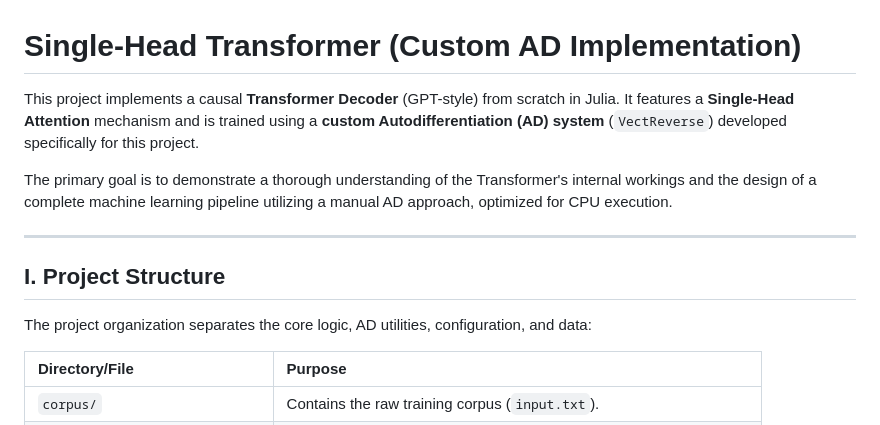
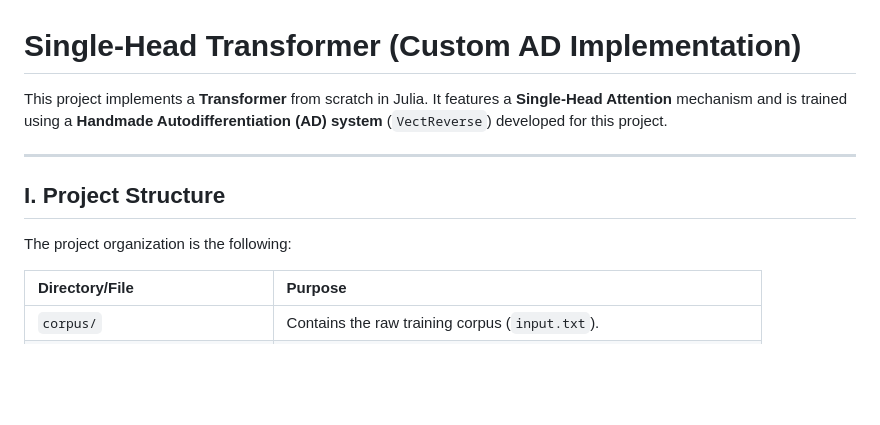
Before and after one commit to tilimot/LINMA2472, a Markdown page: Transformers/README.md, the part around the change. Drawn GitHub-style; blank space fills up the shorter version.

Commit message:
forgot to save change in readme

```diff
--- a/Transformers/README.md
+++ b/Transformers/README.md
@@ -1,14 +1,12 @@
 # Single-Head Transformer (Custom AD Implementation)
 
-This project implements a causal **Transformer Decoder** (GPT-style) from scratch in Julia. It features a **Single-Head Attention** mechanism and is trained using a **custom Autodifferentiation (AD) system** (`VectReverse`) developed specifically for this project.
-
-The primary goal is to demonstrate a thorough understanding of the Transformer's internal workings and the design of a complete machine learning pipeline utilizing a manual AD approach, optimized for CPU execution.
+This project implements a **Transformer** from scratch in Julia. It features a **Single-Head Attention** mechanism and is trained using a **Handmade Autodifferentiation (AD) system** (`VectReverse`) developed for this project.
 
 ---
 
 ## I. Project Structure
 
-The project organization separates the core logic, AD utilities, configuration, and data:
+The project organization is the following:
 
 | Directory/File | Purpose |
 | :--- | :--- |
```
